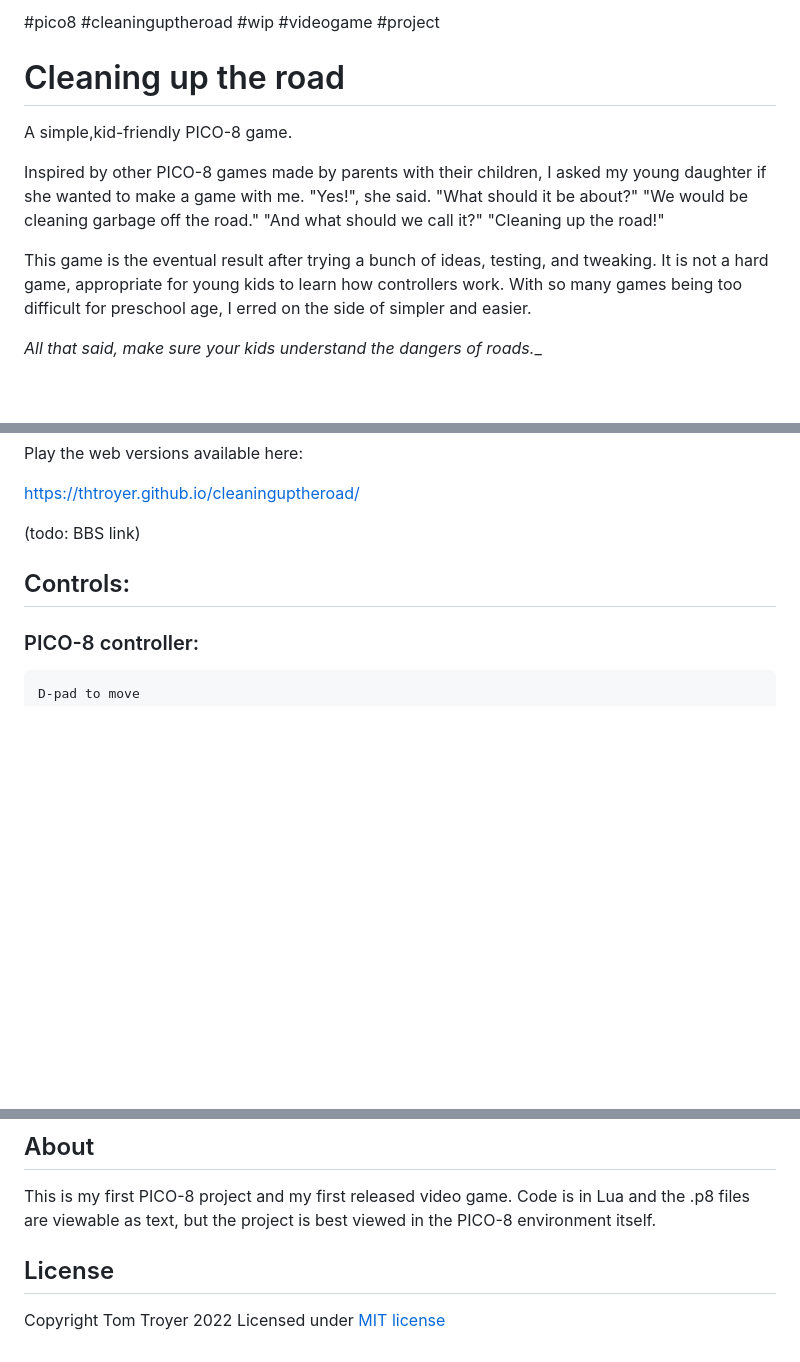
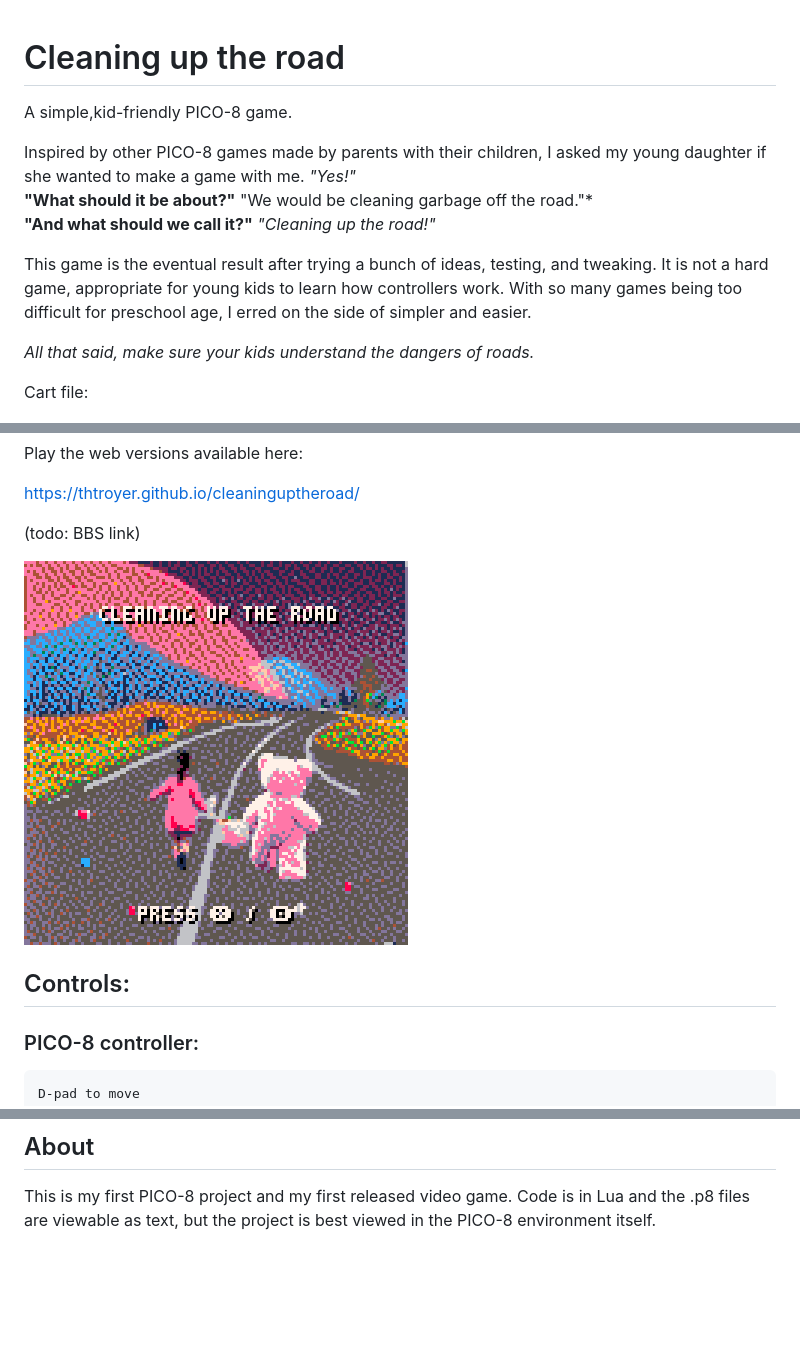
Before and after one commit to thtroyer/cleaninguptheroad, a Markdown page: README.md, 3 parts joined by grey strips. GitHub-like rendering; pictures changed too: docs/gameplay.gif (added); blank space fills up the shorter version.

Commit message:
Updating readme, adding gameplay gif

```diff
--- a/README.md
+++ b/README.md
@@ -1,13 +1,15 @@
-#pico8 #cleaninguptheroad #wip #videogame #project
-
 # Cleaning up the road
 A simple,kid-friendly PICO-8 game.
 
-Inspired by other PICO-8 games made by parents with their children, I asked my young daughter if she wanted to make a game with me.  "Yes!", she said.  "What should it be about?" "We would be cleaning garbage off the road."  "And what should we call it?" "Cleaning up the road!"
+Inspired by other PICO-8 games made by parents with their children, I asked my young daughter if she wanted to make a game with me.  *"Yes!"*
+**"What should it be about?"**     "We would be cleaning garbage off the road."*
+**"And what should we call it?"**     *"Cleaning up the road!"*
 
 This game is the eventual result after trying a bunch of ideas, testing, and tweaking.  It is not a hard game, appropriate for young kids to learn how controllers work.  With so many games being too difficult for preschool age, I erred on the side of simpler and easier.
 
-_All that said, make sure your kids understand the dangers of roads.__
+_All that said, make sure your kids understand the dangers of roads._
+
+Cart file:
 
 ![Pico8 cart](docs/cleaninguptheroad.p8.png)
 
@@ -16,6 +18,8 @@ Play the web versions available here:
 https://thtroyer.github.io/cleaninguptheroad/
 
 (todo: BBS link)
+
+![Gameplay gif](docs/gameplay.gif)
 
 ## Controls:
 
@@ -47,7 +51,3 @@ Music can be toggled on/off and controls can be swapped for player 1 and 2.
 
 ## About
 This is my first PICO-8 project and my first released video game.  Code is in Lua and the .p8 files are viewable as text, but the project is best viewed in the PICO-8 environment itself.
-
-## License
-Copyright Tom Troyer 2022
-Licensed under [MIT license](LICENSE)
```
